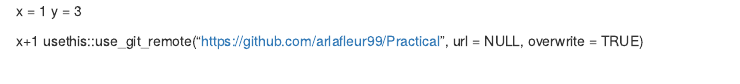
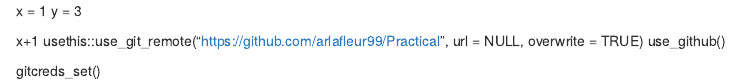
Before and after one commit to arlafleur99/Practical, an R Markdown document (Week4Prac.Rmd): the page in a window 1100 px wide, from its top. Rendered offline with R 4.5, knitr and Pandoc, with nearby package versions.

Commit message:
Work for gods sake

```diff
--- a/Week4Prac.Rmd
+++ b/Week4Prac.Rmd
@@ -3,3 +3,6 @@
 
 x+1
 usethis::use_git_remote("https://github.com/arlafleur99/Practical", url = NULL, overwrite = TRUE)
+use_github()
+
+gitcreds_set()
```
